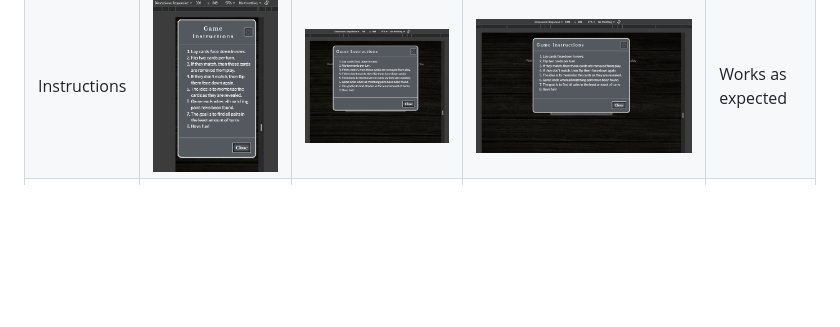
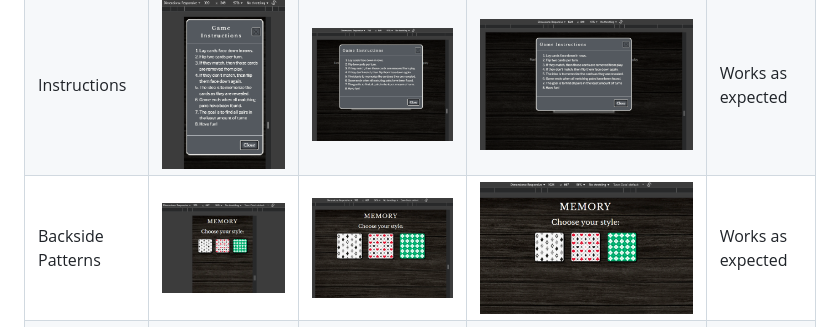
Before and after one commit to Gary-Burke/memory-card-game, a Markdown page: TESTING.md, the part around the change. GitHub-like rendering; pictures changed too: documentation/responsiveness/desktop-backside.png (added), documentation/responsiveness/mobile-backside.png (added), documentation/responsiveness/tablet-backside.png (added); blank space fills up the shorter version.

Commit message:
Update responsiveness screenshots in TESTING

```diff
--- a/TESTING.md
+++ b/TESTING.md
@@ -39,6 +39,7 @@ I've tested my deployed project to check for responsiveness issues by using Goog
 | --- | --- | --- | --- | --- |
 | Home | ![screenshot](documentation/responsiveness/mobile-home.png) | ![screenshot](documentation/responsiveness/tablet-home.png) | ![screenshot](documentation/responsiveness/desktop-home.png) | Works as expected |
 | Instructions | ![screenshot](documentation/responsiveness/mobile-instructions.png) | ![screenshot](documentation/responsiveness/tablet-instructions.png) | ![screenshot](documentation/responsiveness/desktop-instructions.png) | Works as expected |
+| Backside Patterns | ![screenshot](documentation/responsiveness/mobile-backside.png) | ![screenshot](documentation/responsiveness/tablet-backside.png) | ![screenshot](documentation/responsiveness/desktop-backside.png) | Works as expected |
 | Game | ![screenshot](documentation/responsiveness/mobile-game.png) | ![screenshot](documentation/responsiveness/tablet-game.png) | ![screenshot](documentation/responsiveness/desktop-game.png) | Works as expected |
 | Game Over | ![screenshot](documentation/responsiveness/mobile-game-over.png) | ![screenshot](documentation/responsiveness/tablet-game-over.png) | ![screenshot](documentation/responsiveness/desktop-game-over.png) | Works as expected |
 | 404 | ![screenshot](documentation/responsiveness/mobile-404.png) | ![screenshot](documentation/responsiveness/tablet-404.png) | ![screenshot](documentation/responsiveness/desktop-404.png) | Works as expected |
```
